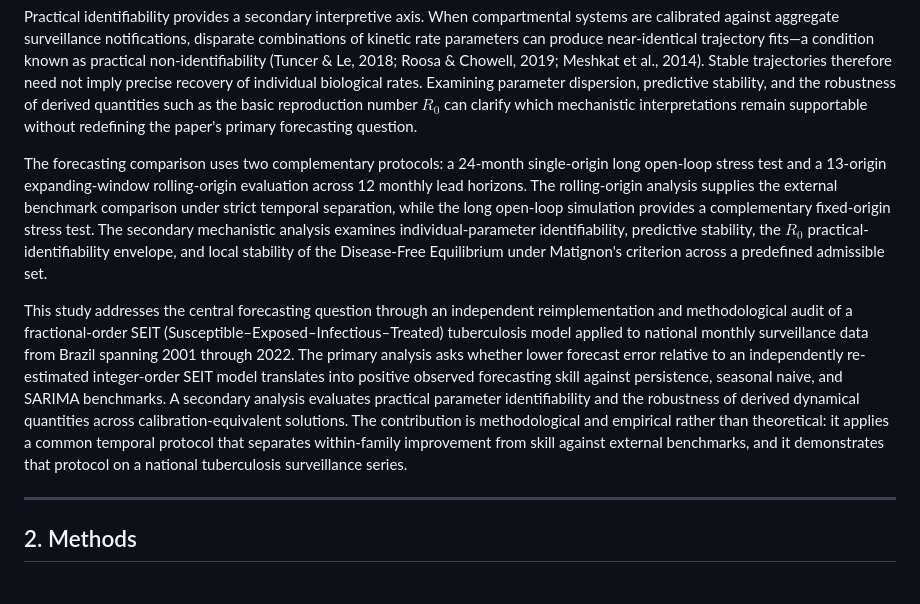
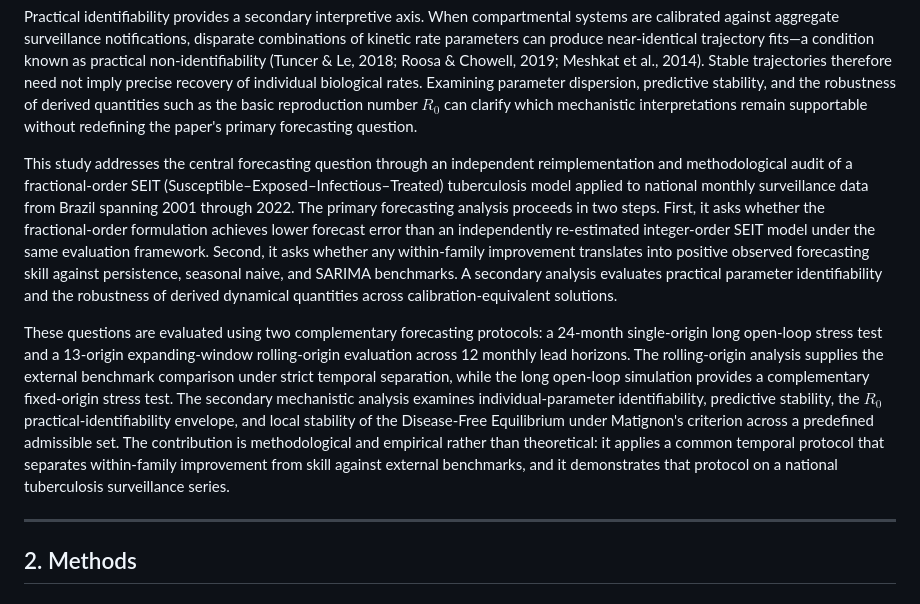
Before and after one commit to fedeg-umh-es/tb-fractional-seit-brazil, a Markdown page: submission_bmb/BMB_MANUSCRIPT.md, the part around the change. Drawn GitHub-style.

Commit message:
Refine Introduction question-to-protocol flow

```diff
--- a/submission_bmb/BMB_MANUSCRIPT.md
+++ b/submission_bmb/BMB_MANUSCRIPT.md
@@ -25,9 +25,9 @@ The central evaluation question is therefore whether a within-family fractional
 
 Practical identifiability provides a secondary interpretive axis. When compartmental systems are calibrated against aggregate surveillance notifications, disparate combinations of kinetic rate parameters can produce near-identical trajectory fits—a condition known as practical non-identifiability (Tuncer & Le, 2018; Roosa & Chowell, 2019; Meshkat et al., 2014). Stable trajectories therefore need not imply precise recovery of individual biological rates. Examining parameter dispersion, predictive stability, and the robustness of derived quantities such as the basic reproduction number $R_0$ can clarify which mechanistic interpretations remain supportable without redefining the paper's primary forecasting question.
 
-The forecasting comparison uses two complementary protocols: a 24-month single-origin long open-loop stress test and a 13-origin expanding-window rolling-origin evaluation across 12 monthly lead horizons. The rolling-origin analysis supplies the external benchmark comparison under strict temporal separation, while the long open-loop simulation provides a complementary fixed-origin stress test. The secondary mechanistic analysis examines individual-parameter identifiability, predictive stability, the $R_0$ practical-identifiability envelope, and local stability of the Disease-Free Equilibrium under Matignon's criterion across a predefined admissible set.
+This study addresses the central forecasting question through an independent reimplementation and methodological audit of a fractional-order SEIT (Susceptible–Exposed–Infectious–Treated) tuberculosis model applied to national monthly surveillance data from Brazil spanning 2001 through 2022. The primary forecasting analysis proceeds in two steps. First, it asks whether the fractional-order formulation achieves lower forecast error than an independently re-estimated integer-order SEIT model under the same evaluation framework. Second, it asks whether any within-family improvement translates into positive observed forecasting skill against persistence, seasonal naive, and SARIMA benchmarks. A secondary analysis evaluates practical parameter identifiability and the robustness of derived dynamical quantities across calibration-equivalent solutions.
 
-This study addresses the central forecasting question through an independent reimplementation and methodological audit of a fractional-order SEIT (Susceptible–Exposed–Infectious–Treated) tuberculosis model applied to national monthly surveillance data from Brazil spanning 2001 through 2022. The primary analysis asks whether lower forecast error relative to an independently re-estimated integer-order SEIT model translates into positive observed forecasting skill against persistence, seasonal naive, and SARIMA benchmarks. A secondary analysis evaluates practical parameter identifiability and the robustness of derived dynamical quantities across calibration-equivalent solutions. The contribution is methodological and empirical rather than theoretical: it applies a common temporal protocol that separates within-family improvement from skill against external benchmarks, and it demonstrates that protocol on a national tuberculosis surveillance series.
+These questions are evaluated using two complementary forecasting protocols: a 24-month single-origin long open-loop stress test and a 13-origin expanding-window rolling-origin evaluation across 12 monthly lead horizons. The rolling-origin analysis supplies the external benchmark comparison under strict temporal separation, while the long open-loop simulation provides a complementary fixed-origin stress test. The secondary mechanistic analysis examines individual-parameter identifiability, predictive stability, the $R_0$ practical-identifiability envelope, and local stability of the Disease-Free Equilibrium under Matignon's criterion across a predefined admissible set. The contribution is methodological and empirical rather than theoretical: it applies a common temporal protocol that separates within-family improvement from skill against external benchmarks, and it demonstrates that protocol on a national tuberculosis surveillance series.
 
 ---
 
```
